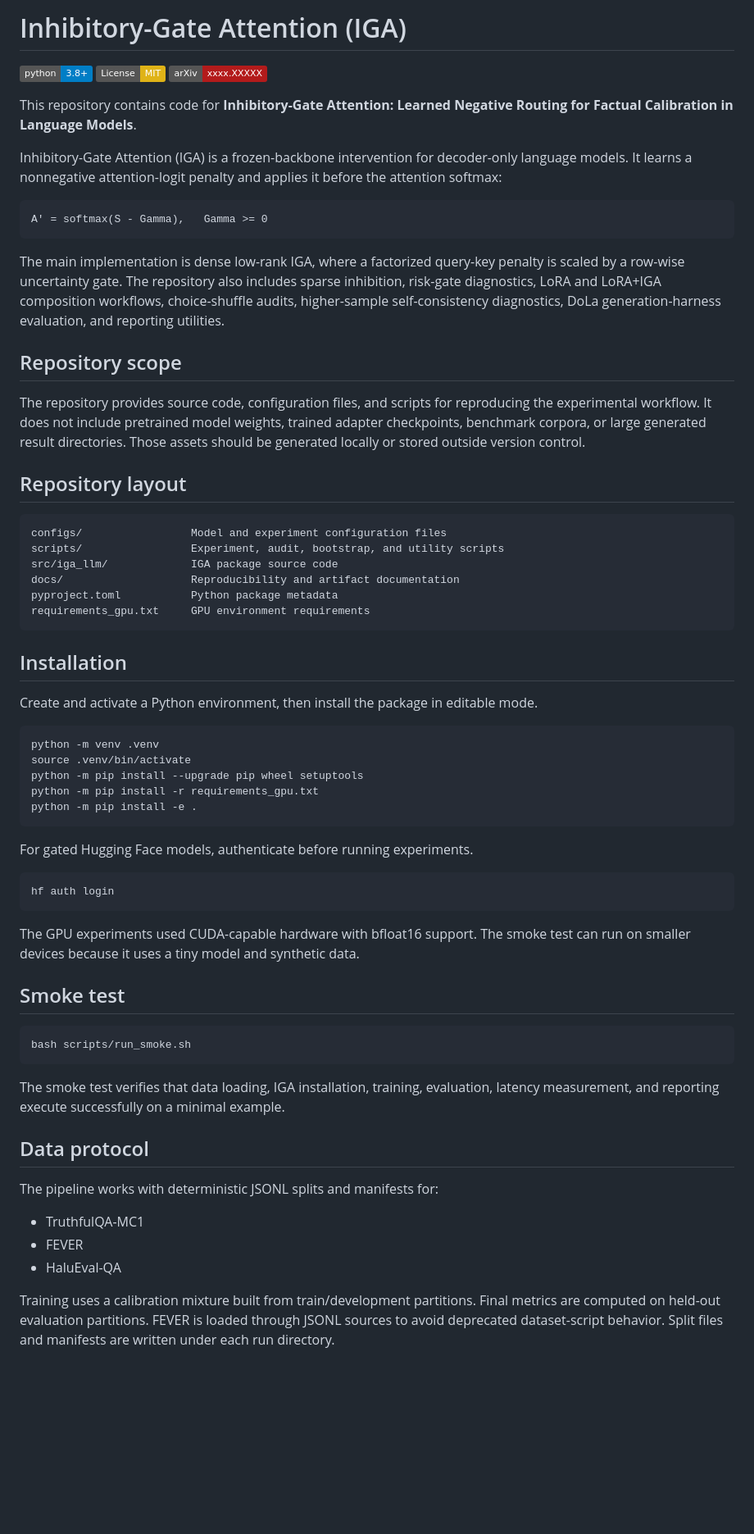
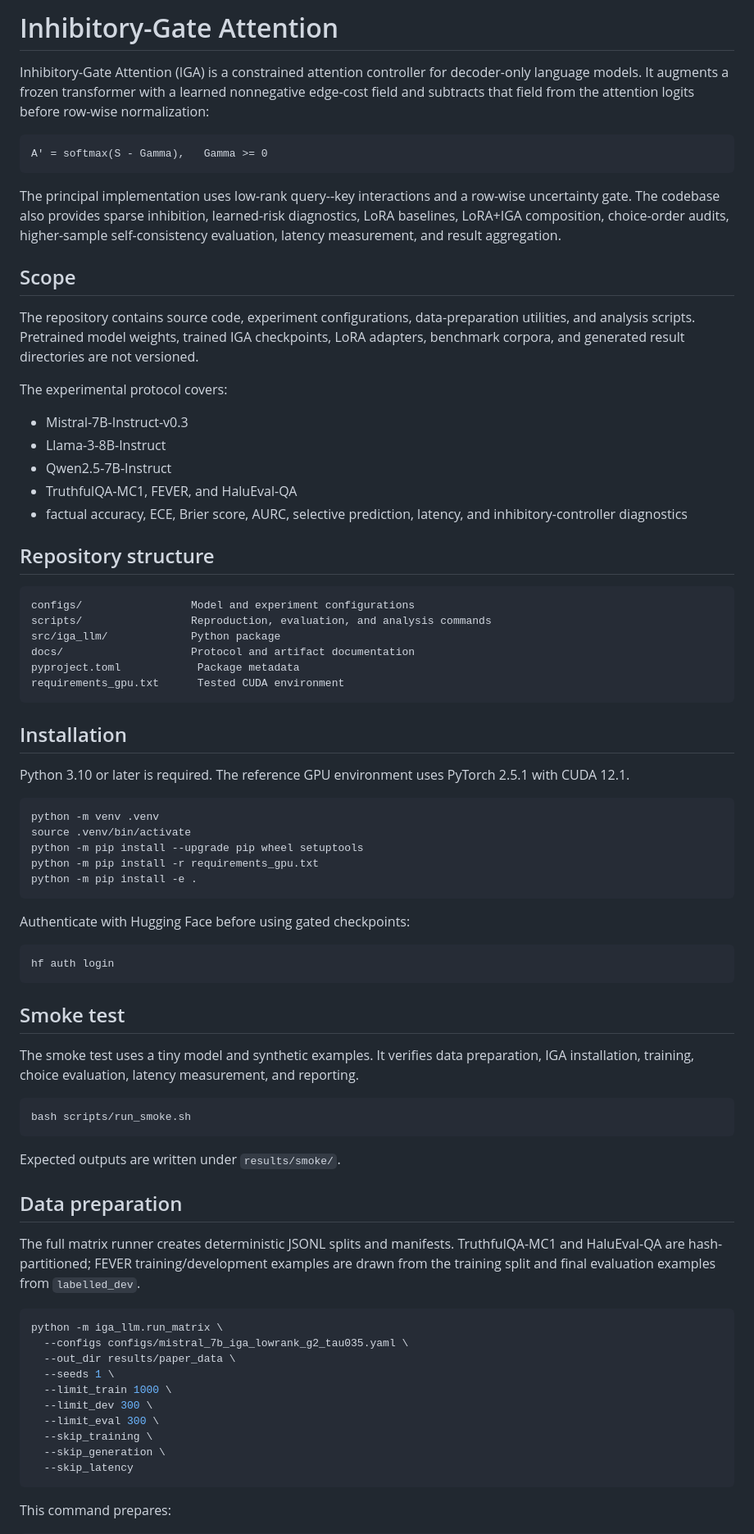
Before and after one commit to alqithami/iga-transformer, a Markdown page: README.md, the part around one of its changes. Shown at 82% size. Drawn GitHub-style; badges without logos; blank space fills up the shorter version.

````diff
--- a/README.md
+++ b/README.md
@@ -1,37 +1,39 @@
-# Inhibitory-Gate Attention (IGA)
+# Inhibitory-Gate Attention
 
-[![Python 3.8+](https://img.shields.io/badge/python-3.8+-blue.svg)](https://www.python.org/downloads/)
-[![License: MIT](https://img.shields.io/badge/License-MIT-yellow.svg)](https://opensource.org/licenses/MIT)
-[![arXiv](https://img.shields.io/badge/arXiv-xxxx.XXXXX-b31b1b.svg)](https://arxiv.org/)
-
-This repository contains code for **Inhibitory-Gate Attention: Learned Negative Routing for Factual Calibration in Language Models**.
-
-Inhibitory-Gate Attention (IGA) is a frozen-backbone intervention for decoder-only language models. It learns a nonnegative attention-logit penalty and applies it before the attention softmax:
+Inhibitory-Gate Attention (IGA) is a constrained attention controller for decoder-only language models. It augments a frozen transformer with a learned nonnegative edge-cost field and subtracts that field from the attention logits before row-wise normalization:
 
 ```text
 A' = softmax(S - Gamma),   Gamma >= 0
 ```
 
-The main implementation is dense low-rank IGA, where a factorized query-key penalty is scaled by a row-wise uncertainty gate. The repository also includes sparse inhibition, risk-gate diagnostics, LoRA and LoRA+IGA composition workflows, choice-shuffle audits, higher-sample self-consistency diagnostics, DoLa generation-harness evaluation, and reporting utilities.
+The principal implementation uses low-rank query--key interactions and a row-wise uncertainty gate. The codebase also provides sparse inhibition, learned-risk diagnostics, LoRA baselines, LoRA+IGA composition, choice-order audits, higher-sample self-consistency evaluation, latency measurement, and result aggregation.
 
-## Repository scope
+## Scope
 
-The repository provides source code, configuration files, and scripts for reproducing the experimental workflow. It does not include pretrained model weights, trained adapter checkpoints, benchmark corpora, or large generated result directories. Those assets should be generated locally or stored outside version control.
+The repository contains source code, experiment configurations, data-preparation utilities, and analysis scripts. Pretrained model weights, trained IGA checkpoints, LoRA adapters, benchmark corpora, and generated result directories are not versioned.
 
-## Repository layout
+The experimental protocol covers:
+
+- Mistral-7B-Instruct-v0.3
+- Llama-3-8B-Instruct
+- Qwen2.5-7B-Instruct
+- TruthfulQA-MC1, FEVER, and HaluEval-QA
+- factual accuracy, ECE, Brier score, AURC, selective prediction, latency, and inhibitory-controller diagnostics
+
+## Repository structure
 
 ```text
-configs/                 Model and experiment configuration files
-scripts/                 Experiment, audit, bootstrap, and utility scripts
-src/iga_llm/             IGA package source code
-docs/                    Reproducibility and artifact documentation
-pyproject.toml           Python package metadata
-requirements_gpu.txt     GPU environment requirements
+configs/                 Model and experiment configurations
+scripts/                 Reproduction, evaluation, and analysis commands
+src/iga_llm/             Python package
+docs/                    Protocol and artifact documentation
+pyproject.toml            Package metadata
+requirements_gpu.txt      Tested CUDA environment
 ```
 
 ## Installation
 
-Create and activate a Python environment, then install the package in editable mode.
+Python 3.10 or later is required. The reference GPU environment uses PyTorch 2.5.1 with CUDA 12.1.
 
 ```bash
 python -m venv .venv
@@ -41,29 +43,38 @@ python -m pip install -r requirements_gpu.txt
 python -m pip install -e .
 ```
 
-For gated Hugging Face models, authenticate before running experiments.
+Authenticate with Hugging Face before using gated checkpoints:
 
 ```bash
 hf auth login
 ```
 
-The GPU experiments used CUDA-capable hardware with bfloat16 support. The smoke test can run on smaller devices because it uses a tiny model and synthetic data.
+## Smoke test
 
-## Smoke test
+The smoke test uses a tiny model and synthetic examples. It verifies data preparation, IGA installation, training, choice evaluation, latency measurement, and reporting.
 
 ```bash
 bash scripts/run_smoke.sh
 ```
 
-The smoke test verifies that data loading, IGA installation, training, evaluation, latency measurement, and reporting execute successfully on a minimal example.
+Expected outputs are written under `results/smoke/`.
 
-## Data protocol
+## Data preparation
 
-The pipeline works with deterministic JSONL splits and manifests for:
+The full matrix runner creates deterministic JSONL splits and manifests. TruthfulQA-MC1 and HaluEval-QA are hash-partitioned; FEVER training/development examples are drawn from the training split and final evaluation examples from `labelled_dev`.
 
-- TruthfulQA-MC1
-- FEVER
-- HaluEval-QA
+```bash
+python -m iga_llm.run_matrix \
+  --configs configs/mistral_7b_iga_lowrank_g2_tau035.yaml \
+  --out_dir results/paper_data \
+  --seeds 1 \
+  --limit_train 1000 \
+  --limit_dev 300 \
+  --limit_eval 300 \
+  --skip_training \
+  --skip_generation \
+  --skip_latency
+```
 
-Training uses a calibration mixture built from train/development partitions. Final metrics are computed on held-out evaluation partitions. FEVER is loaded through JSONL sources to avoid deprecated dataset-script behavior. Split files and manifests are written under each run directory.
+This command prepares:
 
````
Also changed, not shown: other parts of README.md (+114 -112 lines).
